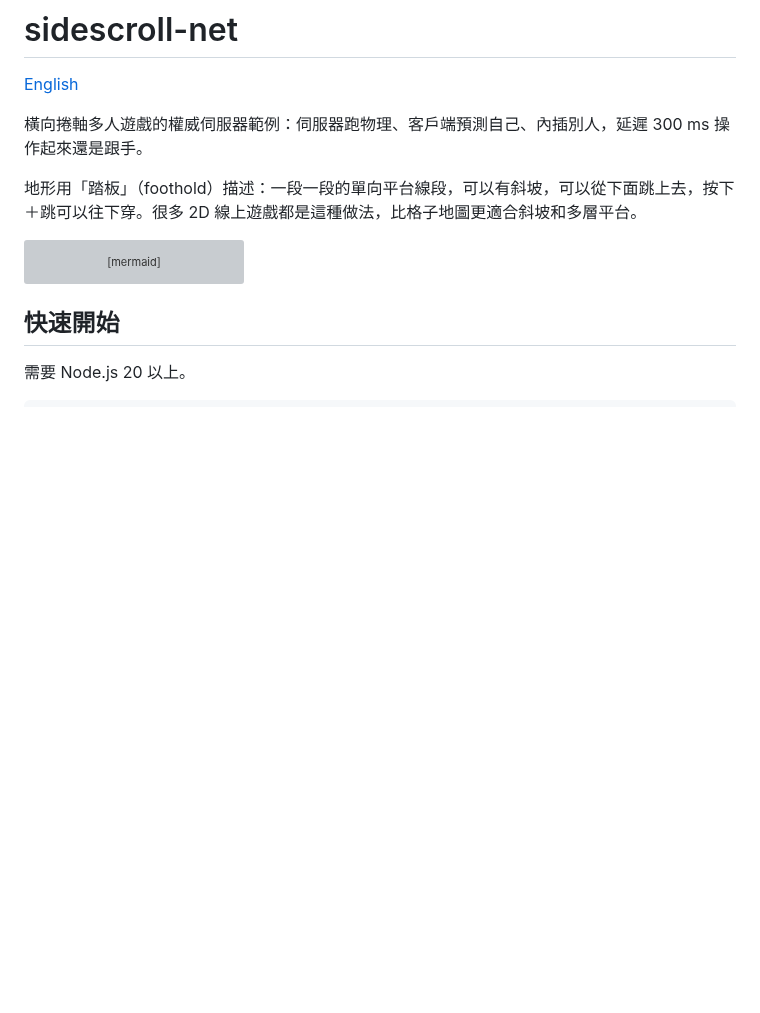
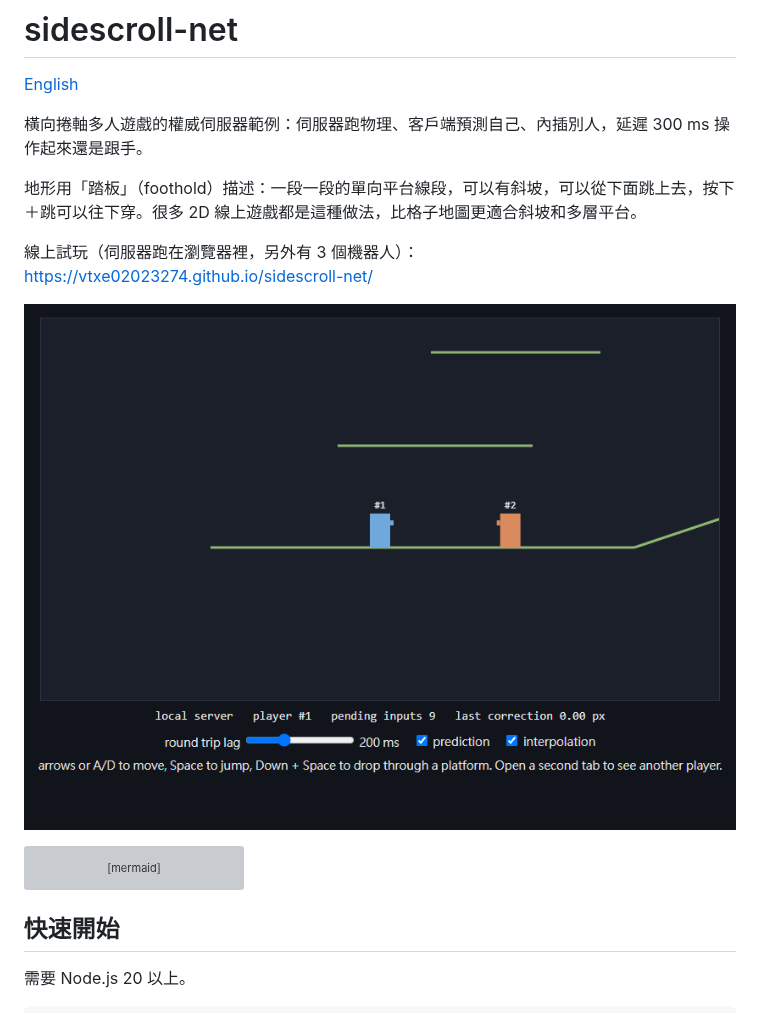
Before and after one commit to vtxe02023274/sidescroll-net, a Markdown page: README.md, the part around the change. Rendered like a GitHub page; pictures changed too: docs/screenshot.png (added); blank space fills up the shorter version; grey boxes are pictures that could not be loaded.

````diff
--- a/README.md
+++ b/README.md
@@ -5,6 +5,10 @@
 橫向捲軸多人遊戲的權威伺服器範例：伺服器跑物理、客戶端預測自己、內插別人，延遲 300 ms 操作起來還是跟手。
 
 地形用「踏板」（foothold）描述：一段一段的單向平台線段，可以有斜坡，可以從下面跳上去，按下＋跳可以往下穿。很多 2D 線上遊戲都是這種做法，比格子地圖更適合斜坡和多層平台。
+
+線上試玩（伺服器跑在瀏覽器裡，另外有 3 個機器人）：https://vtxe02023274.github.io/sidescroll-net/
+
+![畫面](docs/screenshot.png)
 
 ```mermaid
 sequenceDiagram
````
Also changed, not shown: README.en.md (+4 -0 lines), 8 other files.
